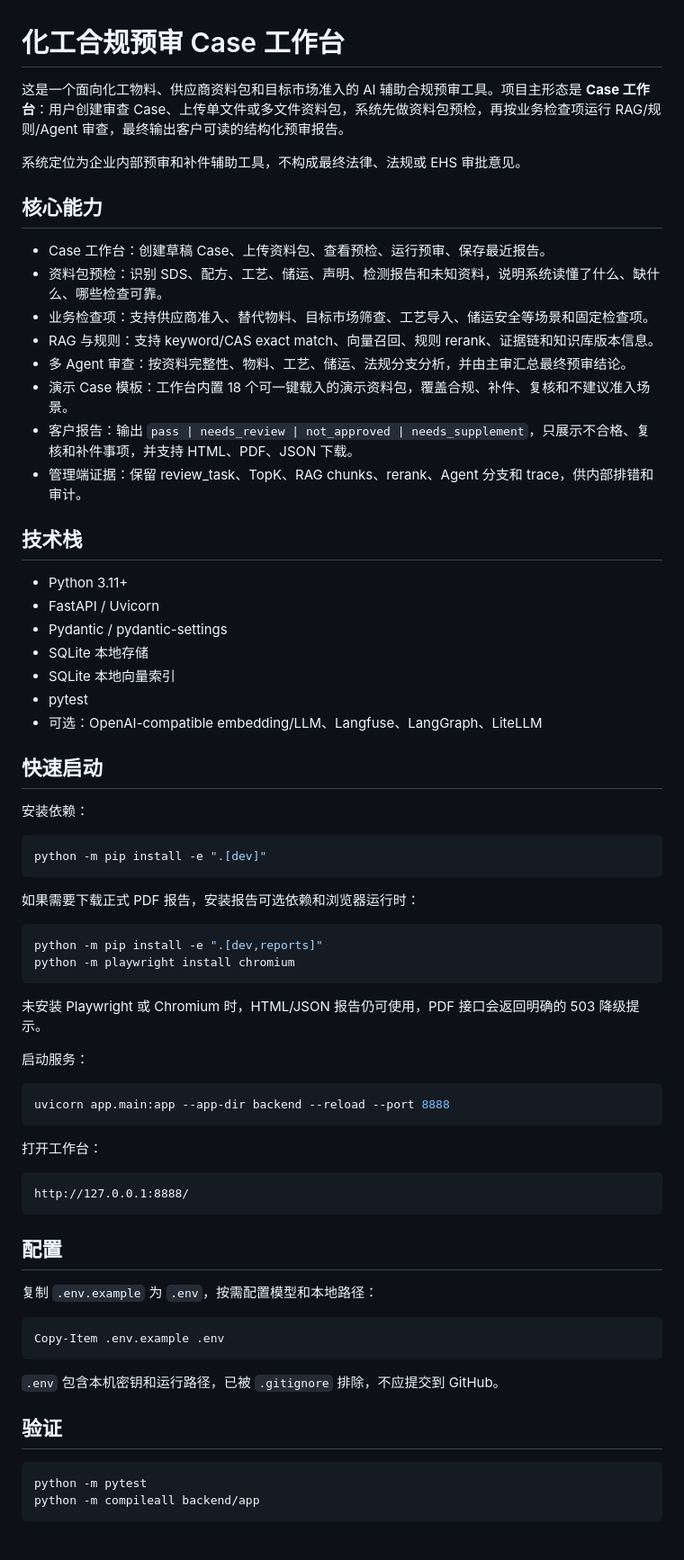
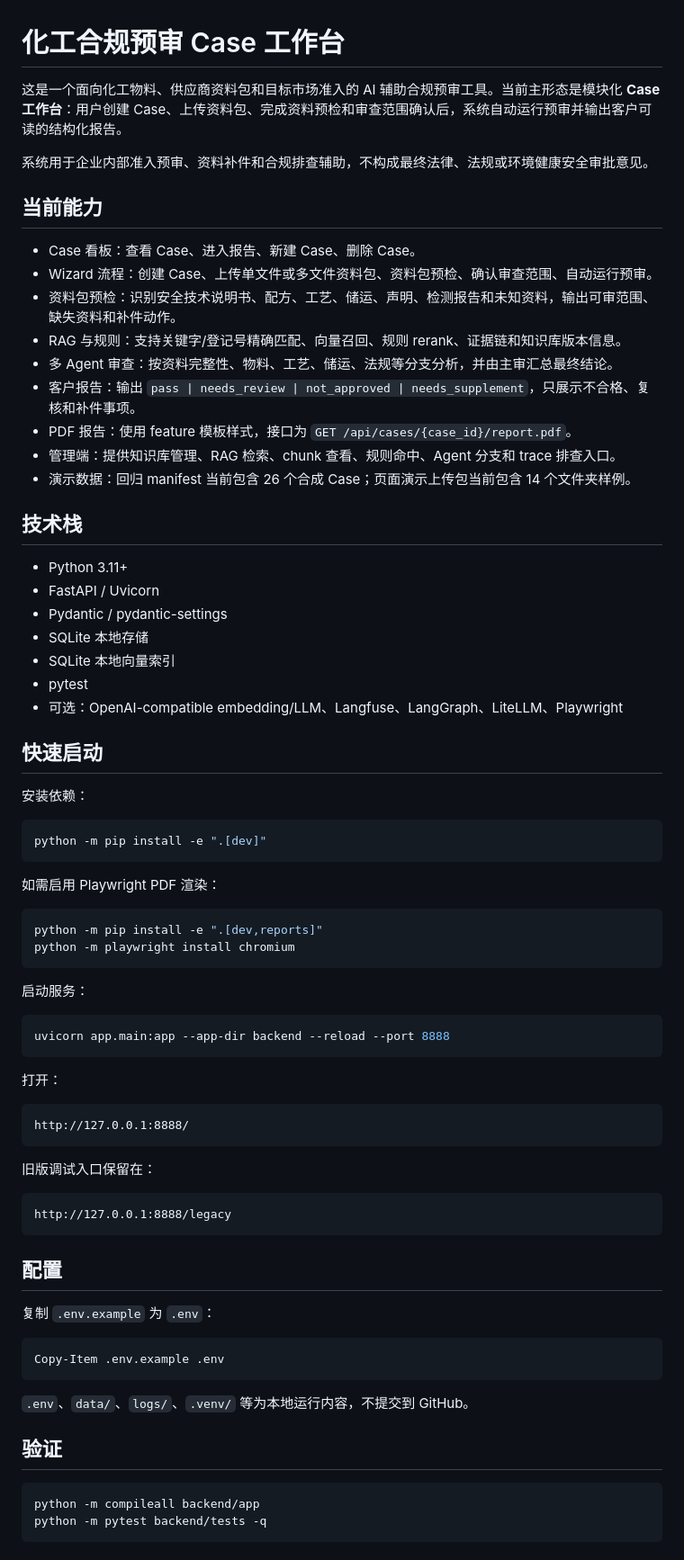
Before and after one commit to lucas999-pyl/Risk_Compliance_Review, a Markdown page: README.md, the part around one of its changes. Shown at 90% size. Drawn GitHub-style.

````diff
--- a/README.md
+++ b/README.md
@@ -1,19 +1,20 @@
 # 化工合规预审 Case 工作台
 
-这是一个面向化工物料、供应商资料包和目标市场准入的 AI 辅助合规预审工具。项目主形态是 **Case 工作台**：用户创建审查 Case、上传单文件或多文件资料包，系统先做资料包预检，再按业务检查项运行 RAG/规则/Agent 审查，最终输出客户可读的结构化预审报告。
+这是一个面向化工物料、供应商资料包和目标市场准入的 AI 辅助合规预审工具。当前主形态是模块化 **Case 工作台**：用户创建 Case、上传资料包、完成资料预检和审查范围确认后，系统自动运行预审并输出客户可读的结构化报告。
 
-系统定位为企业内部预审和补件辅助工具，不构成最终法律、法规或 EHS 审批意见。
+系统用于企业内部准入预审、资料补件和合规排查辅助，不构成最终法律、法规或环境健康安全审批意见。
 
-## 核心能力
+## 当前能力
 
-- Case 工作台：创建草稿 Case、上传资料包、查看预检、运行预审、保存最近报告。
-- 资料包预检：识别 SDS、配方、工艺、储运、声明、检测报告和未知资料，说明系统读懂了什么、缺什么、哪些检查可靠。
-- 业务检查项：支持供应商准入、替代物料、目标市场筛查、工艺导入、储运安全等场景和固定检查项。
-- RAG 与规则：支持 keyword/CAS exact match、向量召回、规则 rerank、证据链和知识库版本信息。
-- 多 Agent 审查：按资料完整性、物料、工艺、储运、法规分支分析，并由主审汇总最终预审结论。
-- 演示 Case 模板：工作台内置 18 个可一键载入的演示资料包，覆盖合规、补件、复核和不建议准入场景。
-- 客户报告：输出 `pass | needs_review | not_approved | needs_supplement`，只展示不合格、复核和补件事项，并支持 HTML、PDF、JSON 下载。
-- 管理端证据：保留 review_task、TopK、RAG chunks、rerank、Agent 分支和 trace，供内部排错和审计。
+- Case 看板：查看 Case、进入报告、新建 Case、删除 Case。
+- Wizard 流程：创建 Case、上传单文件或多文件资料包、资料包预检、确认审查范围、自动运行预审。
+- 资料包预检：识别安全技术说明书、配方、工艺、储运、声明、检测报告和未知资料，输出可审范围、缺失资料和补件动作。
+- RAG 与规则：支持关键字/登记号精确匹配、向量召回、规则 rerank、证据链和知识库版本信息。
+- 多 Agent 审查：按资料完整性、物料、工艺、储运、法规等分支分析，并由主审汇总最终结论。
+- 客户报告：输出 `pass | needs_review | not_approved | needs_supplement`，只展示不合格、复核和补件事项。
+- PDF 报告：使用 feature 模板样式，接口为 `GET /api/cases/{case_id}/report.pdf`。
+- 管理端：提供知识库管理、RAG 检索、chunk 查看、规则命中、Agent 分支和 trace 排查入口。
+- 演示数据：回归 manifest 当前包含 26 个合成 Case；页面演示上传包当前包含 14 个文件夹样例。
 
 ## 技术栈
 
@@ -23,7 +24,7 @@
 - SQLite 本地存储
 - SQLite 本地向量索引
 - pytest
-- 可选：OpenAI-compatible embedding/LLM、Langfuse、LangGraph、LiteLLM
+- 可选：OpenAI-compatible embedding/LLM、Langfuse、LangGraph、LiteLLM、Playwright
 
 ## 快速启动
 
@@ -33,14 +34,12 @@
 python -m pip install -e ".[dev]"
 ```
 
-如果需要下载正式 PDF 报告，安装报告可选依赖和浏览器运行时：
+如需启用 Playwright PDF 渲染：
 
 ```powershell
 python -m pip install -e ".[dev,reports]"
 python -m playwright install chromium
 ```
-
-未安装 Playwright 或 Chromium 时，HTML/JSON 报告仍可使用，PDF 接口会返回明确的 503 降级提示。
 
 启动服务：
 
@@ -48,25 +47,31 @@ python -m playwright install chromium
 uvicorn app.main:app --app-dir backend --reload --port 8888
 ```
 
-打开工作台：
+打开：
 
 ```text
 http://127.0.0.1:8888/
 ```
 
+旧版调试入口保留在：
+
+```text
+http://127.0.0.1:8888/legacy
+```
+
 ## 配置
 
-复制 `.env.example` 为 `.env`，按需配置模型和本地路径：
+复制 `.env.example` 为 `.env`：
 
 ```powershell
 Copy-Item .env.example .env
 ```
 
-`.env` 包含本机密钥和运行路径，已被 `.gitignore` 排除，不应提交到 GitHub。
+`.env`、`data/`、`logs/`、`.venv/` 等为本地运行内容，不提交到 GitHub。
 
 ## 验证
 
 ```powershell
-python -m pytest
 python -m compileall backend/app
+python -m pytest backend/tests -q
 ```
````
Also changed, not shown: other parts of README.md (+48 -31 lines), docs/architecture.md (+108 -82 lines), docs/case_workbench_review_logic.md (+126 -99 lines).
